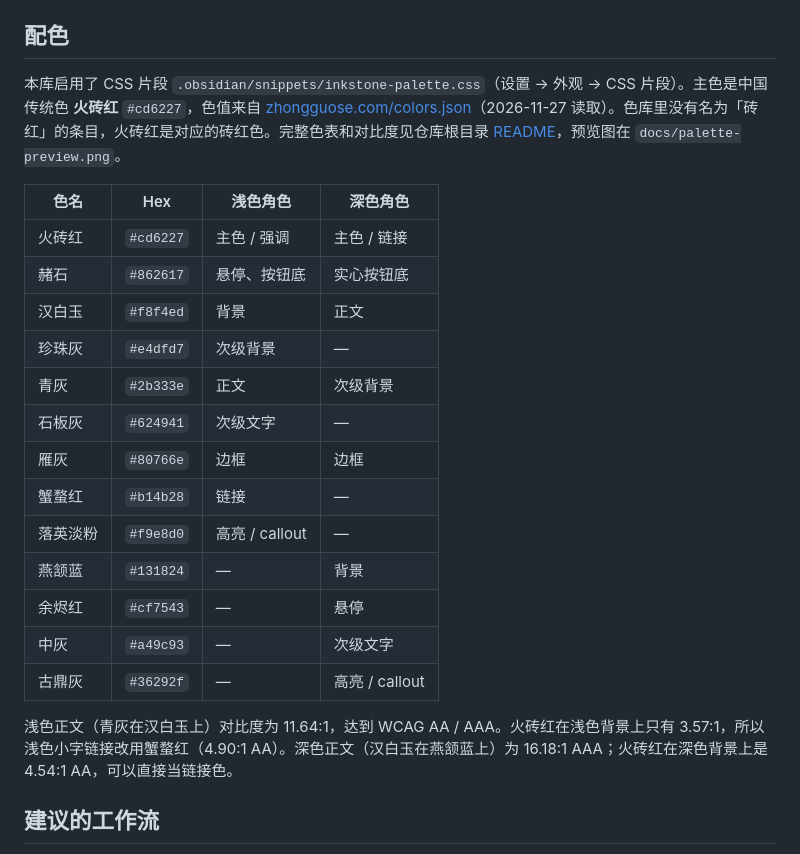
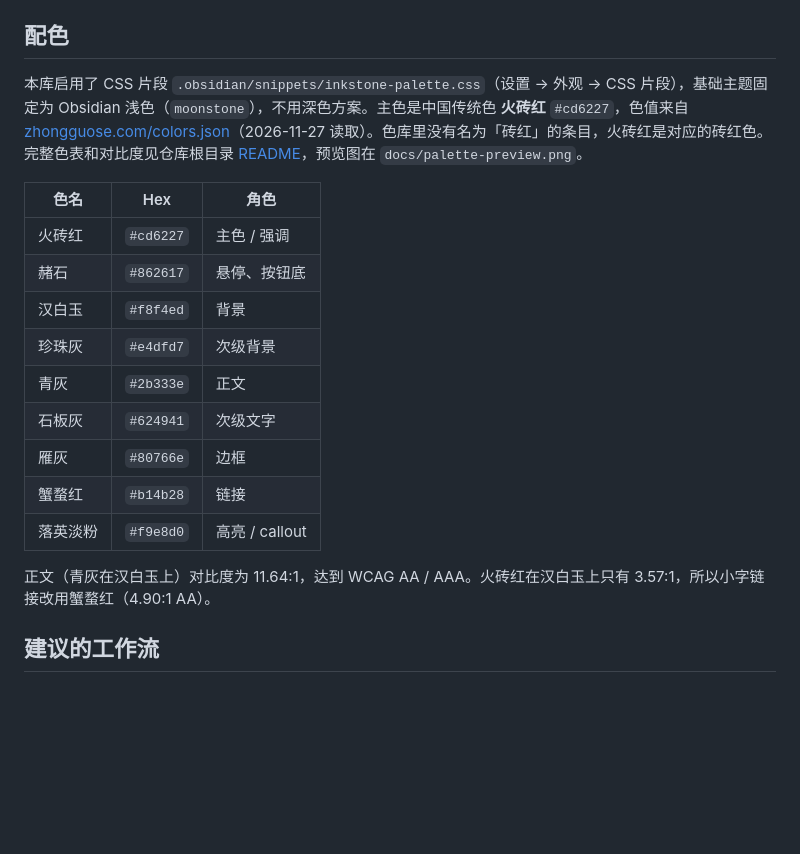
Before and after one commit to alexxhchen-nu/inkstone-workspace, a Markdown page: vault/zh-Hans/README.md, the part around the change. Rendered like a GitHub page; blank space fills up the shorter version.

```diff
--- a/vault/zh-Hans/README.md
+++ b/vault/zh-Hans/README.md
@@ -47,25 +47,21 @@ tags:
 
 ## 配色
 
-本库启用了 CSS 片段 `.obsidian/snippets/inkstone-palette.css`（设置 → 外观 → CSS 片段）。主色是中国传统色 **火砖红** `#cd6227`，色值来自 [zhongguose.com/colors.json](https://zhongguose.com/colors.json)（2026-11-27 读取）。色库里没有名为「砖红」的条目，火砖红是对应的砖红色。完整色表和对比度见仓库根目录 [README](https://github.com/alexxhchen-nu/inkstone-workspace#配色)，预览图在 `docs/palette-preview.png`。
+本库启用了 CSS 片段 `.obsidian/snippets/inkstone-palette.css`（设置 → 外观 → CSS 片段），基础主题固定为 Obsidian 浅色（`moonstone`），不用深色方案。主色是中国传统色 **火砖红** `#cd6227`，色值来自 [zhongguose.com/colors.json](https://zhongguose.com/colors.json)（2026-11-27 读取）。色库里没有名为「砖红」的条目，火砖红是对应的砖红色。完整色表和对比度见仓库根目录 [README](https://github.com/alexxhchen-nu/inkstone-workspace#配色)，预览图在 `docs/palette-preview.png`。
 
-| 色名 | Hex | 浅色角色 | 深色角色 |
-| --- | --- | --- | --- |
-| 火砖红 | `#cd6227` | 主色 / 强调 | 主色 / 链接 |
-| 赭石 | `#862617` | 悬停、按钮底 | 实心按钮底 |
-| 汉白玉 | `#f8f4ed` | 背景 | 正文 |
-| 珍珠灰 | `#e4dfd7` | 次级背景 | — |
-| 青灰 | `#2b333e` | 正文 | 次级背景 |
-| 石板灰 | `#624941` | 次级文字 | — |
-| 雁灰 | `#80766e` | 边框 | 边框 |
-| 蟹蝥红 | `#b14b28` | 链接 | — |
-| 落英淡粉 | `#f9e8d0` | 高亮 / callout | — |
-| 燕颔蓝 | `#131824` | — | 背景 |
-| 余烬红 | `#cf7543` | — | 悬停 |
-| 中灰 | `#a49c93` | — | 次级文字 |
-| 古鼎灰 | `#36292f` | — | 高亮 / callout |
+| 色名 | Hex | 角色 |
+| --- | --- | --- |
+| 火砖红 | `#cd6227` | 主色 / 强调 |
+| 赭石 | `#862617` | 悬停、按钮底 |
+| 汉白玉 | `#f8f4ed` | 背景 |
+| 珍珠灰 | `#e4dfd7` | 次级背景 |
+| 青灰 | `#2b333e` | 正文 |
+| 石板灰 | `#624941` | 次级文字 |
+| 雁灰 | `#80766e` | 边框 |
+| 蟹蝥红 | `#b14b28` | 链接 |
+| 落英淡粉 | `#f9e8d0` | 高亮 / callout |
 
-浅色正文（青灰在汉白玉上）对比度为 11.64:1，达到 WCAG AA / AAA。火砖红在浅色背景上只有 3.57:1，所以浅色小字链接改用蟹蝥红（4.90:1 AA）。深色正文（汉白玉在燕颔蓝上）为 16.18:1 AAA；火砖红在深色背景上是 4.54:1 AA，可以直接当链接色。
+正文（青灰在汉白玉上）对比度为 11.64:1，达到 WCAG AA / AAA。火砖红在汉白玉上只有 3.57:1，所以小字链接改用蟹蝥红（4.90:1 AA）。
 
 ## 建议的工作流
 
```
Also changed, not shown: README.md (+3 -20 lines), vault/zh-Hant/README.md (+13 -17 lines), docs/palette-preview.png, 5 other files.
